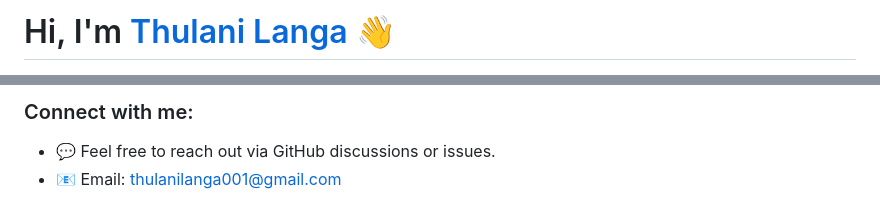
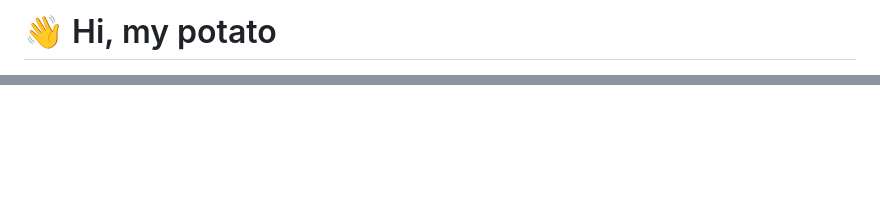
Before and after one commit to TQO-001/TQO-001, a Markdown page: README.md, 2 parts joined by grey strips. GitHub-like rendering; blank space fills up the shorter version.

```diff
--- a/README.md
+++ b/README.md
@@ -1,2 +1,2 @@
-# Hi, I'm [Thulani Langa](https://github.com/TQO-001) 👋
+# 👋 Hi, my potato
 
@@ -104,3 +167,0 @@ I'm **Thulani Langa**, a Full-Stack developer and Network Technician, specializi
-### Connect with me:
-- 💬 Feel free to reach out via GitHub discussions or issues.
-- 📧 Email: thulanilanga001@gmail.com
```
Also changed, not shown: other parts of README.md (+160 -96 lines).
